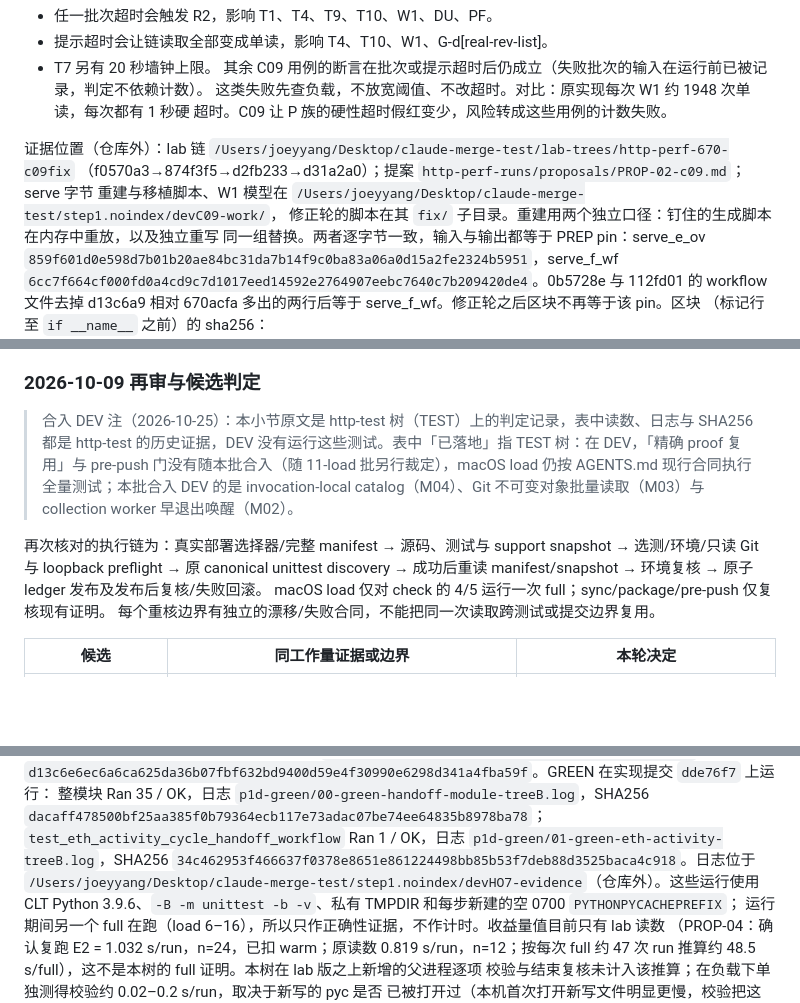
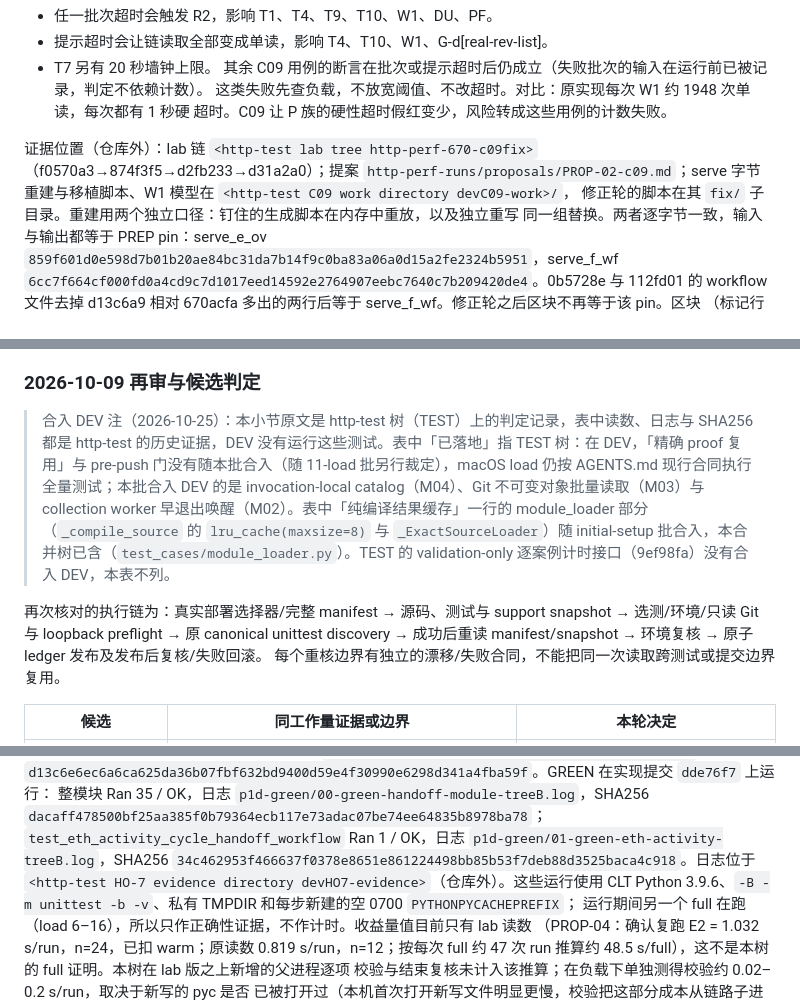
Before and after one commit to Kubernetes-CNI-Service/http, a Markdown page: test_cases/CHANGE_AWARE_TESTING.md, 3 parts joined by grey strips. Drawn GitHub-style; blank space fills up the shorter version.

Commit message:
perf review P3: CHANGE_AWARE_TESTING.md keeps only landed perf-unit content, neutral evidence paths
perf-landing/review/REVIEW.md S2 + MINOR 3, test_cases/CHANGE_AWARE_TESTING.md only:
- "2026-10-09 再审与候选判定": deleted the table row documenting TEST 9ef98fa's validation-only
  per-case timing interface (not in DEV) and the sentence describing M01/pre-push execution
  ("macOS load 仅对 check 的 4/5 运行一次 full；sync/package/pre-push 仅复核现有证明。"), which was
  not individually labelled "not in DEV". The subsection label now also says the 9ef98fa timing
  interface is not in DEV, and that the "纯编译结果缓存" row's module_loader part
  (_compile_source lru_cache(maxsize=8) and _ExactSourceLoader) arrived with the initial-setup
  batch and is present in this combined tree (test_cases/module_loader.py:17, :24 verified).
- the three absolute evidence paths (C09 lab tree, C09 work directory, HO-7 evidence directory)
  replaced by neutral placeholders (<http-test lab tree http-perf-670-c09fix>,
  <http-test C09 work directory devC09-work>, <http-test HO-7 evidence directory devHO7-evidence>);
  the file is in the public S-phase set; audit_public_tree.py: [OK] 778 candidates.
- M02 subsection ("2026-09-29 第二轮：collection worker 的结束唤醒"): one-line note that its timing
  file, durations and gains are http-test evidence, not run in DEV.
TEST intro sentence 3 (显式 --all 或变更选测实际覆盖完整 suite 均可满足 runner 的完整性条件) intentionally not taken: the section only carries landed perf-unit entries. DEV runner completeness follows DEV code: selection.full_suite is set by --all or a missing ledger (run_related_tests.py :1789-1793) and by test-module removal, manifest change, full_suite path rules or unknown paths (:1051-1089); the attestation is written only when full_suite_verified, which is set by this run's full suite OR by a still-current existing attestation (:1855-1870); AGENTS.md governs.
(Line numbers verified in this tree.) tools/update-user-manual.py after git add: already current.

Co-Authored-By: Claude Opus 5.5 <noreply@anthropic.com>

```diff
--- a/test_cases/CHANGE_AWARE_TESTING.md
+++ b/test_cases/CHANGE_AWARE_TESTING.md
@@ -297,9 +297,9 @@ cat-file」来自实现者的静态模型 `devC09-work/w1_model.out`，对应 d1
 这类失败先查负载，不放宽阈值、不改超时。对比：原实现每次 W1 约 1948 次单读，每次都有 1 秒硬
 超时。C09 让 P 族的硬性超时假红变少，风险转成这些用例的计数失败。
 
-证据位置（仓库外）：lab 链 `/Users/joeyyang/Desktop/claude-merge-test/lab-trees/http-perf-670-c09fix`
+证据位置（仓库外）：lab 链 `<http-test lab tree http-perf-670-c09fix>`
 （f0570a3→874f3f5→d2fb233→d31a2a0）；提案 `http-perf-runs/proposals/PROP-02-c09.md`；serve 字节
-重建与移植脚本、W1 模型在 `/Users/joeyyang/Desktop/claude-merge-test/step1.noindex/devC09-work/`，
+重建与移植脚本、W1 模型在 `<http-test C09 work directory devC09-work>/`，
 修正轮的脚本在其 `fix/` 子目录。重建用两个独立口径：钉住的生成脚本在内存中重放，以及独立重写
 同一组替换。两者逐字节一致，输入与输出都等于 PREP pin：serve_e_ov
 `859f601d0e598d7b01b20ae84bc31da7b14f9c0ba83a06a0d15a2fe2324b5951`，serve_f_wf
@@ -332,12 +332,11 @@ W1 本身会执行 `tools/update-user-manual.py --check`。本文件的改动在
 
 ### 2026-10-09 再审与候选判定
 
-> 合入 DEV 注（2026-10-25）：本小节原文是 http-test 树（TEST）上的判定记录，表中读数、日志与 SHA256 都是 http-test 的历史证据，DEV 没有运行这些测试。表中「已落地」指 TEST 树：在 DEV，「精确 proof 复用」与 pre-push 门没有随本批合入（随 11-load 批另行裁定），macOS load 仍按 AGENTS.md 现行合同执行全量测试；本批合入 DEV 的是 invocation-local catalog（M04）、Git 不可变对象批量读取（M03）与 collection worker 早退出唤醒（M02）。
+> 合入 DEV 注（2026-10-25）：本小节原文是 http-test 树（TEST）上的判定记录，表中读数、日志与 SHA256 都是 http-test 的历史证据，DEV 没有运行这些测试。表中「已落地」指 TEST 树：在 DEV，「精确 proof 复用」与 pre-push 门没有随本批合入（随 11-load 批另行裁定），macOS load 仍按 AGENTS.md 现行合同执行全量测试；本批合入 DEV 的是 invocation-local catalog（M04）、Git 不可变对象批量读取（M03）与 collection worker 早退出唤醒（M02）。表中「纯编译结果缓存」一行的 module_loader 部分（`_compile_source` 的 `lru_cache(maxsize=8)` 与 `_ExactSourceLoader`）随 initial-setup 批合入，本合并树已含（`test_cases/module_loader.py`）。TEST 的 validation-only 逐案例计时接口（9ef98fa）没有合入 DEV，本表不列。
 
 再次核对的执行链为：真实部署选择器/完整 manifest → 源码、测试与 support snapshot
 → 选测/环境/只读 Git 与 loopback preflight → 原 canonical unittest discovery
 → 成功后重读 manifest/snapshot → 环境复核 → 原子 ledger 发布及发布后复核/失败回滚。
-macOS load 仅对 check 的 4/5 运行一次 full；sync/package/pre-push 仅复核现有证明。
 每个重核边界有独立的漂移/失败合同，不能把同一次读取跨测试或提交边界复用。
 
 | 候选 | 同工作量证据或边界 | 本轮决定 |
@@ -555,7 +555,7 @@ RED 在只含测试的提交 `9c7fd30` 上运行：7 个新用例单独运行 Ra
 整模块 Ran 35 / OK，日志 `p1d-green/00-green-handoff-module-treeB.log`，SHA256
 `dacaff478500bf25aa385f0b79364ecb117e73adac07be74ee64835b8978ba78`；`test_eth_activity_cycle_handoff_workflow`
 Ran 1 / OK，日志 `p1d-green/01-green-eth-activity-treeB.log`，SHA256
-`34c462953f466637f0378e8651e861224498bb85b53f7deb88d3525baca4c918`。日志位于 `/Users/joeyyang/Desktop/claude-merge-test/step1.noindex/devHO7-evidence`（仓库外）。这些运行使用
+`34c462953f466637f0378e8651e861224498bb85b53f7deb88d3525baca4c918`。日志位于 `<http-test HO-7 evidence directory devHO7-evidence>`（仓库外）。这些运行使用
 CLT Python 3.9.6、`-B -m unittest -b -v`、私有 TMPDIR 和每步新建的空 0700 `PYTHONPYCACHEPREFIX`；
 运行期间另一个 full 在跑（load 6–16），所以只作正确性证据，不作计时。收益量值目前只有 lab 读数
 （PROP-04：确认复跑 E2 = 1.032 s/run，n=24，已扣 warm；原读数 0.819 s/run，n=12；按每次 full
```
Also changed, not shown: other parts of test_cases/CHANGE_AWARE_TESTING.md (+2 -1 lines).
